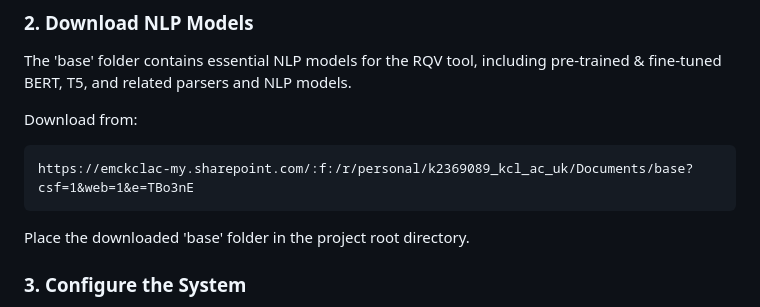
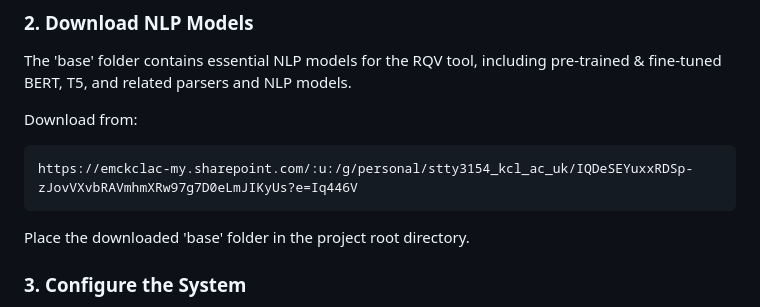
Before and after one commit to King-s-Knowledge-Graph-Lab/ProVe, a Markdown page: README.md, the part around the change. Rendered like a GitHub page.

Commit message:
Valid link

````diff
--- a/README.md
+++ b/README.md
@@ -42,7 +42,7 @@ The 'base' folder contains essential NLP models for the RQV tool, including pre-
 
 Download from:
 ```
-https://emckclac-my.sharepoint.com/:f:/r/personal/k2369089_kcl_ac_uk/Documents/base?csf=1&web=1&e=TBo3nE
+https://emckclac-my.sharepoint.com/:u:/g/personal/stty3154_kcl_ac_uk/IQDeSEYuxxRDSp-zJovVXvbRAVmhmXRw97g7D0eLmJIKyUs?e=Iq446V
 ```
 
 Place the downloaded 'base' folder in the project root directory.
````
